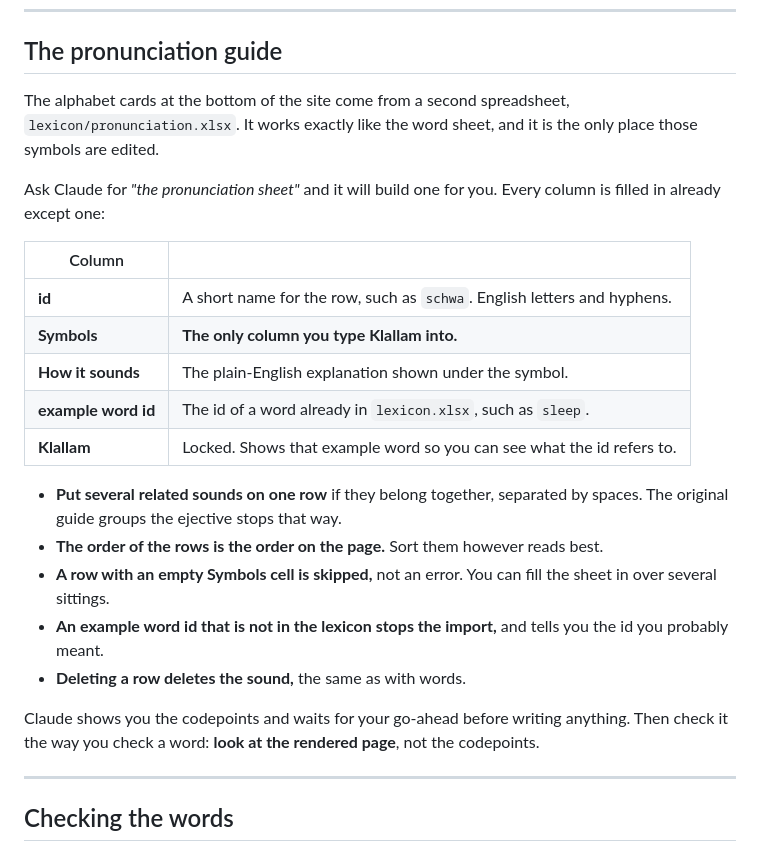
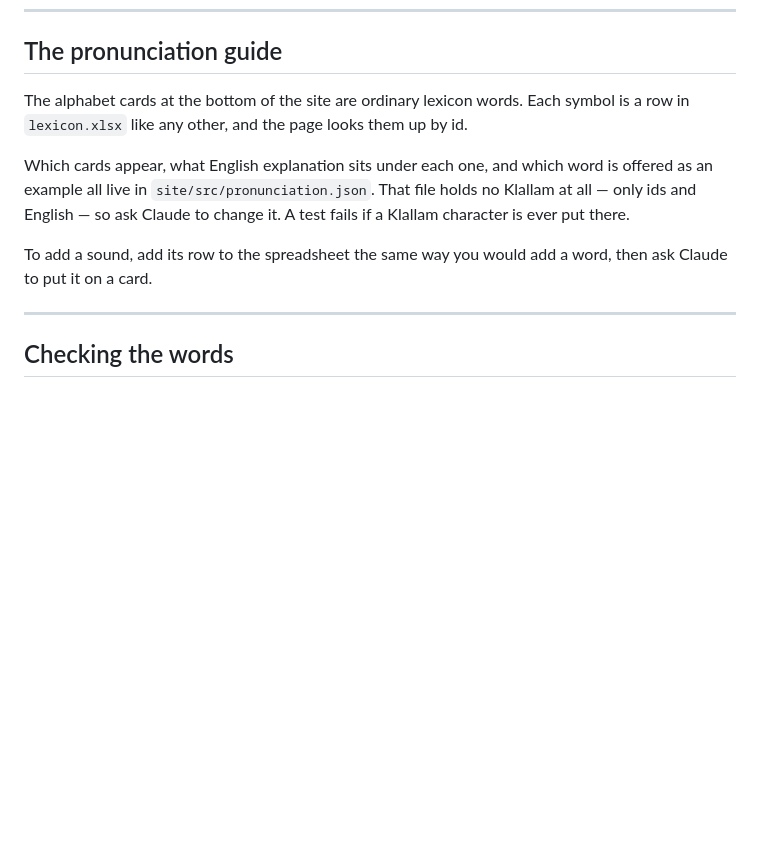
Before and after one commit to rachelaflores76/Klallam-Language, a Markdown page: README.md, the part around the change. GitHub-like rendering; blank space fills up the shorter version.

Commit message:
Document the guide as lexicon words plus page content

```diff
--- a/README.md
+++ b/README.md
@@ -143,33 +143,16 @@ review automatically, because the process cannot know who approved them.
 
 ## The pronunciation guide
 
-The alphabet cards at the bottom of the site come from a second spreadsheet,
-`lexicon/pronunciation.xlsx`. It works exactly like the word sheet, and it is the only
-place those symbols are edited.
+The alphabet cards at the bottom of the site are ordinary lexicon words. Each symbol
+is a row in `lexicon.xlsx` like any other, and the page looks them up by id.
 
-Ask Claude for *"the pronunciation sheet"* and it will build one for you. Every column
-is filled in already except one:
+Which cards appear, what English explanation sits under each one, and which word is
+offered as an example all live in `site/src/pronunciation.json`. That file holds no
+Klallam at all &mdash; only ids and English &mdash; so ask Claude to change it. A test
+fails if a Klallam character is ever put there.
 
-| Column | |
-|---|---|
-| **id** | A short name for the row, such as `schwa`. English letters and hyphens. |
-| **Symbols** | **The only column you type Klallam into.** |
-| **How it sounds** | The plain-English explanation shown under the symbol. |
-| **example word id** | The id of a word already in `lexicon.xlsx`, such as `sleep`. |
-| **Klallam** | Locked. Shows that example word so you can see what the id refers to. |
-
-- **Put several related sounds on one row** if they belong together, separated by
-  spaces. The original guide groups the ejective stops that way.
-- **The order of the rows is the order on the page.** Sort them however reads best.
-- **A row with an empty Symbols cell is skipped,** not an error. You can fill the sheet
-  in over several sittings.
-- **An example word id that is not in the lexicon stops the import,** and tells you the
-  id you probably meant.
-- **Deleting a row deletes the sound,** the same as with words.
-
-Claude shows you the codepoints and waits for your go-ahead before writing anything.
-Then check it the way you check a word: **look at the rendered page**, not the
-codepoints.
+To add a sound, add its row to the spreadsheet the same way you would add a word, then
+ask Claude to put it on a card.
 
 ---
 
```
Also changed, not shown: 1 other file.
